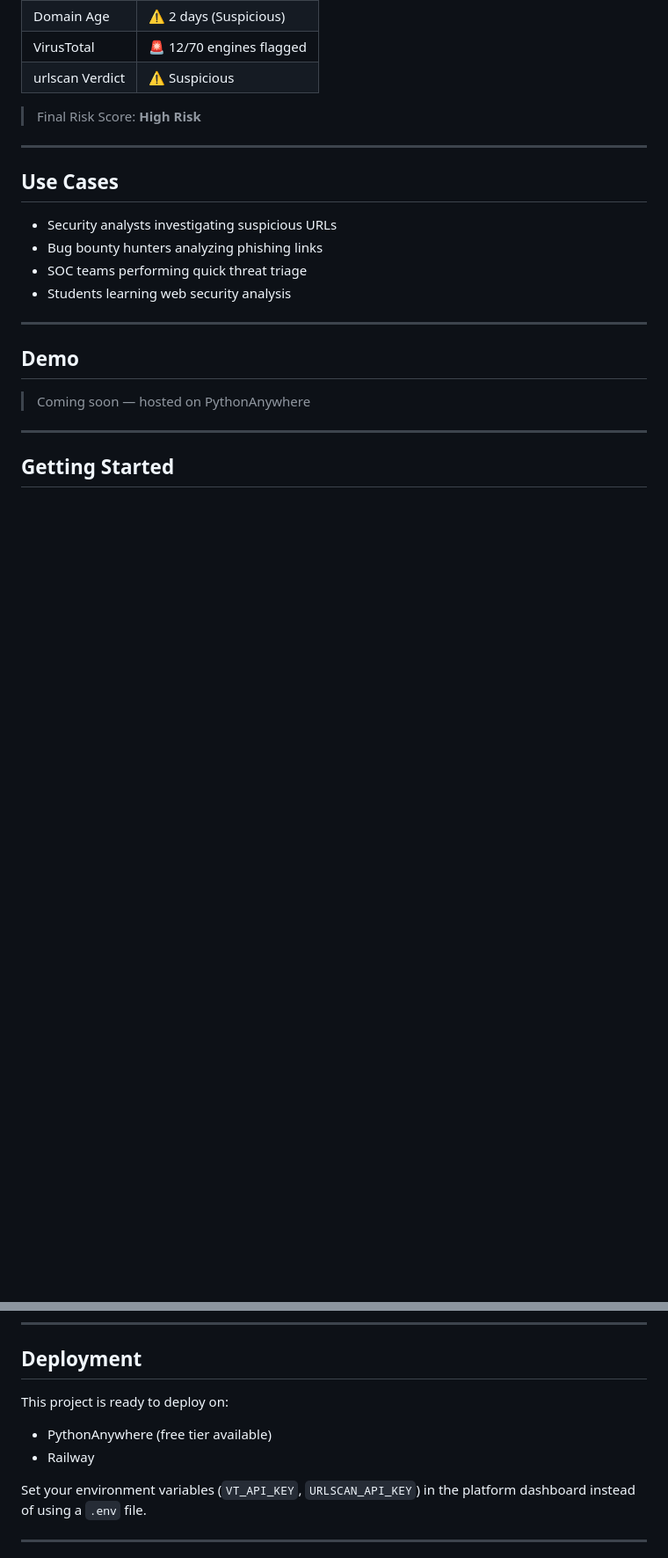
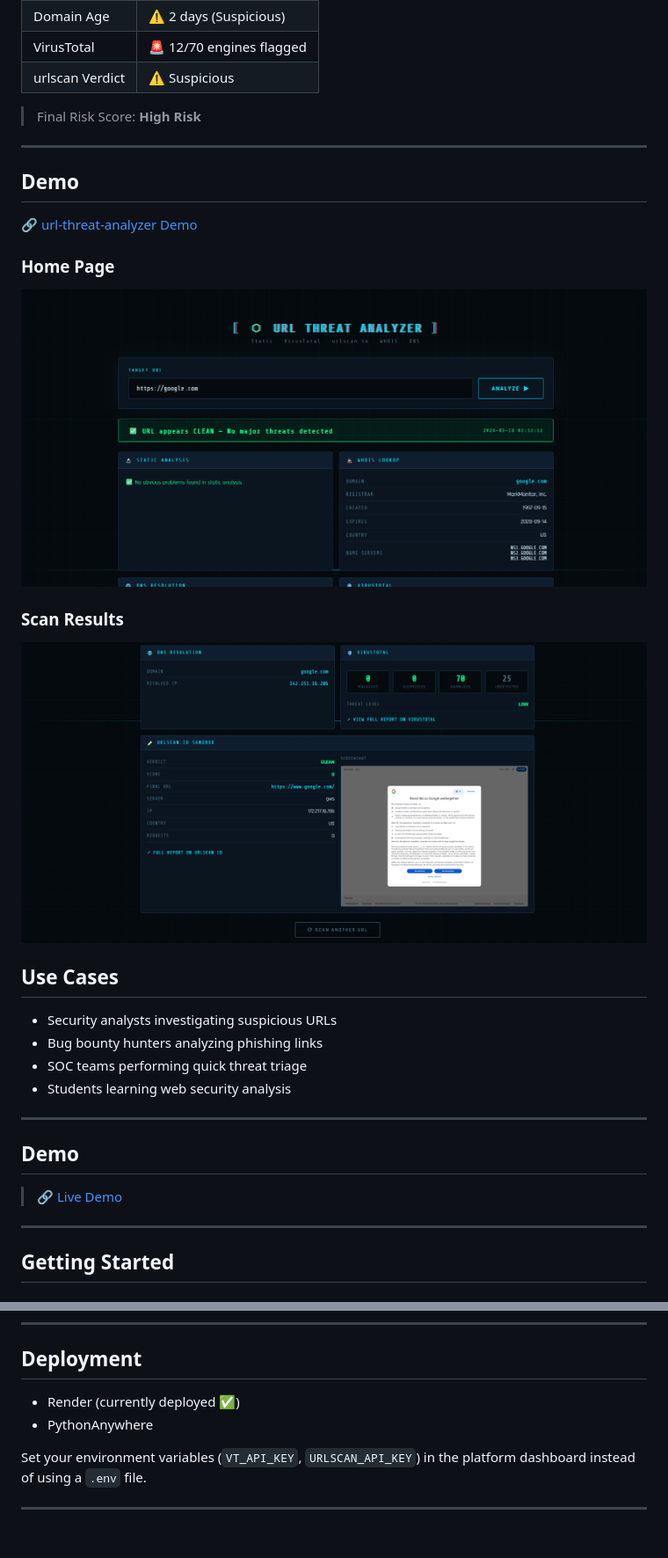
Before and after one commit to abderrahmane-imlouli/url-threat-analyzer, a Markdown page: README.md, 2 parts joined by grey strips. Shown at 88% size. GitHub-like rendering; blank space fills up the shorter version.

```diff
--- a/README.md
+++ b/README.md
@@ -52,6 +52,14 @@ Frontend Dashboard
 > Final Risk Score: **High Risk**
 
 ---
+## Demo
+🔗 [url-threat-analyzer Demo](https://url-threat-analyzer-od81.onrender.com)
+
+### Home Page
+![Home](docs/analyze_site.png)
+
+### Scan Results
+![Results](docs/analyze_site_.png)
 
 ## Use Cases
 
@@ -64,7 +72,7 @@ Frontend Dashboard
 
 ## Demo
 
-> Coming soon — hosted on PythonAnywhere
+>🔗 [Live Demo](https://url-threat-analyzer-od81.onrender.com)
 
 ---
 
@@ -107,10 +115,8 @@ Open your browser at: http://127.0.0.1:8000
 
 ## Deployment
 
-This project is ready to deploy on:
-
-* PythonAnywhere (free tier available)
-* Railway
+* Render (currently deployed ✅)
+* PythonAnywhere
 
 Set your environment variables (`VT_API_KEY`, `URLSCAN_API_KEY`)
 in the platform dashboard instead of using a `.env` file.
```
